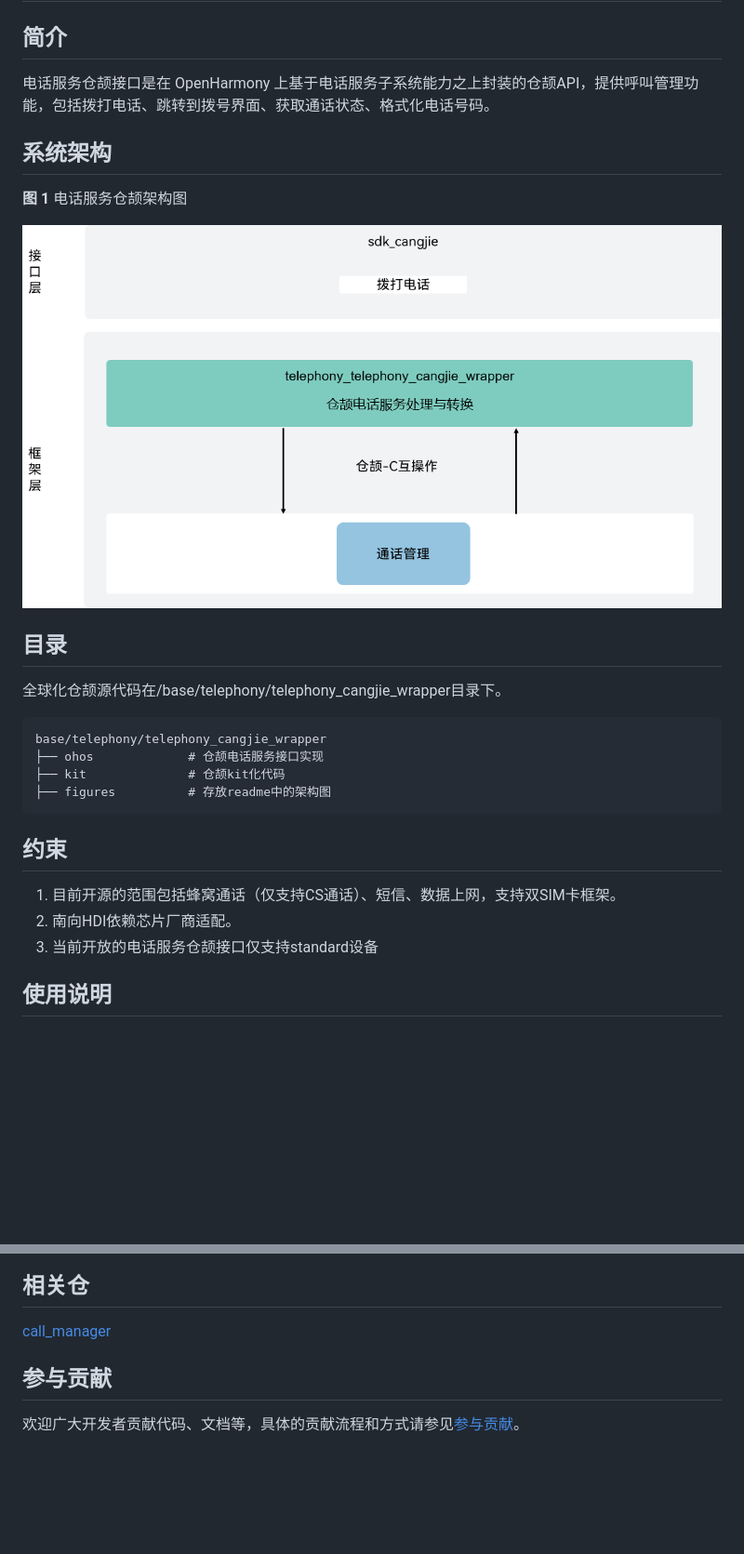
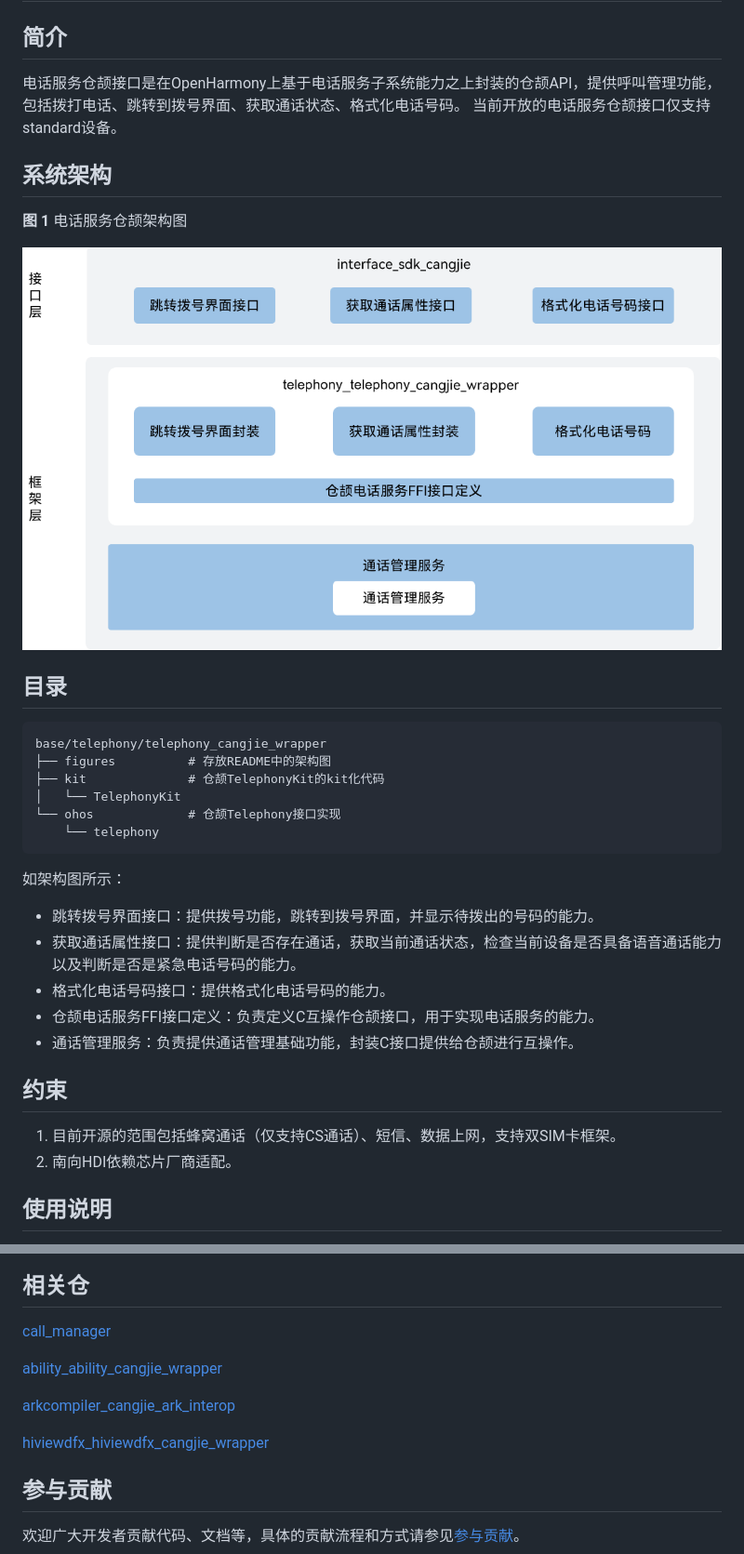
Before and after one commit to eclipse-oniro-mirrors/telephony_telephony_cangjie_wrapper, a Markdown page: README_zh.md, 2 parts joined by grey strips. Shown at 93% size. Rendered like a GitHub page; pictures changed too: figures/telephony_cangjie_wrapper_architecture.png; blank space fills up the shorter version.

````diff
--- a/README_zh.md
+++ b/README_zh.md
@@ -2,7 +2,8 @@
 
 ## 简介
 
-电话服务仓颉接口是在 OpenHarmony 上基于电话服务子系统能力之上封装的仓颉API，提供呼叫管理功能，包括拨打电话、跳转到拨号界面、获取通话状态、格式化电话号码。
+电话服务仓颉接口是在OpenHarmony上基于电话服务子系统能力之上封装的仓颉API，提供呼叫管理功能，包括拨打电话、跳转到拨号界面、获取通话状态、格式化电话号码。
+当前开放的电话服务仓颉接口仅支持standard设备。
 
 ## 系统架构
 
@@ -12,20 +13,27 @@
 
 ## 目录
 
-全球化仓颉源代码在/base/telephony/telephony_cangjie_wrapper目录下。
-
 ```
 base/telephony/telephony_cangjie_wrapper
-├── ohos             # 仓颉电话服务接口实现
-├── kit              # 仓颉kit化代码
-├── figures          # 存放readme中的架构图
+├── figures          # 存放README中的架构图
+├── kit              # 仓颉TelephonyKit的kit化代码
+│   └── TelephonyKit
+└── ohos             # 仓颉Telephony接口实现
+    └── telephony
 ```
+
+如架构图所示：
+
+- 跳转拨号界面接口：提供拨号功能，跳转到拨号界面，并显示待拨出的号码的能力。
+- 获取通话属性接口：提供判断是否存在通话，获取当前通话状态，检查当前设备是否具备语音通话能力以及判断是否是紧急电话号码的能力。
+- 格式化电话号码接口：提供格式化电话号码的能力。
+- 仓颉电话服务FFI接口定义：负责定义C互操作仓颉接口，用于实现电话服务的能力。
+- 通话管理服务：负责提供通话管理基础功能，封装C接口提供给仓颉进行互操作。
 
 ## 约束
 
-1.  目前开源的范围包括蜂窝通话（仅支持CS通话）、短信、数据上网，支持双SIM卡框架。
-2.  南向HDI依赖芯片厂商适配。
-3.  当前开放的电话服务仓颉接口仅支持standard设备
+1. 目前开源的范围包括蜂窝通话（仅支持CS通话）、短信、数据上网，支持双SIM卡框架。
+2. 南向HDI依赖芯片厂商适配。
 
 ## 使用说明
 
@@ -48,6 +56,12 @@ base/telephony/telephony_cangjie_wrapper
 
 [call_manager](https://gitee.com/openharmony/telephony_call_manager)
 
+[ability_ability_cangjie_wrapper](https://gitcode.com/openharmony-sig/ability_ability_cangjie_wrapper)
+
+[arkcompiler_cangjie_ark_interop](https://gitcode.com/openharmony-sig/arkcompiler_cangjie_ark_interop)
+
+[hiviewdfx_hiviewdfx_cangjie_wrapper](https://gitcode.com/openharmony-sig/hiviewdfx_hiviewdfx_cangjie_wrapper)
+
 ## 参与贡献
 
 欢迎广大开发者贡献代码、文档等，具体的贡献流程和方式请参见[参与贡献](https://gitcode.com/openharmony/docs/blob/master/zh-cn/contribute/%E5%8F%82%E4%B8%8E%E8%B4%A1%E7%8C%AE.md)。
````
Also changed, not shown: README.md (+22 -6 lines), figures/telephony_cangjie_wrapper_architecture_en.png, 1 other file.
